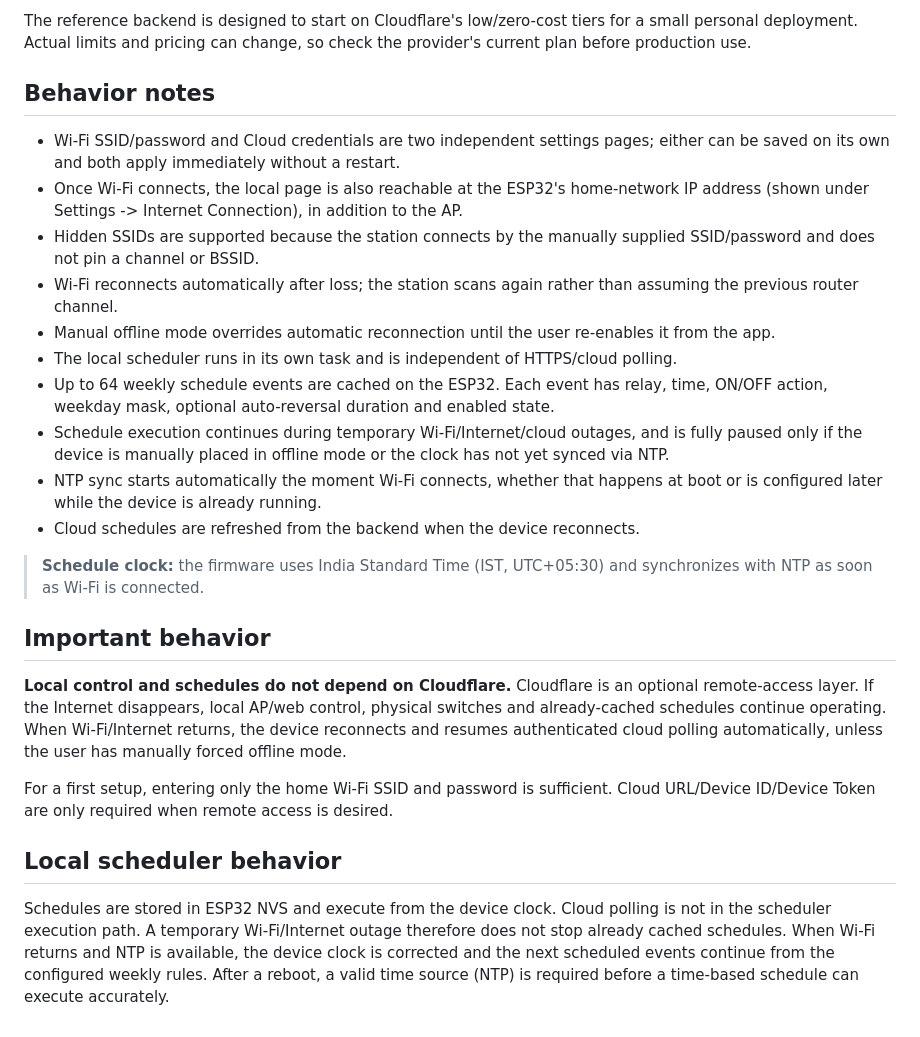
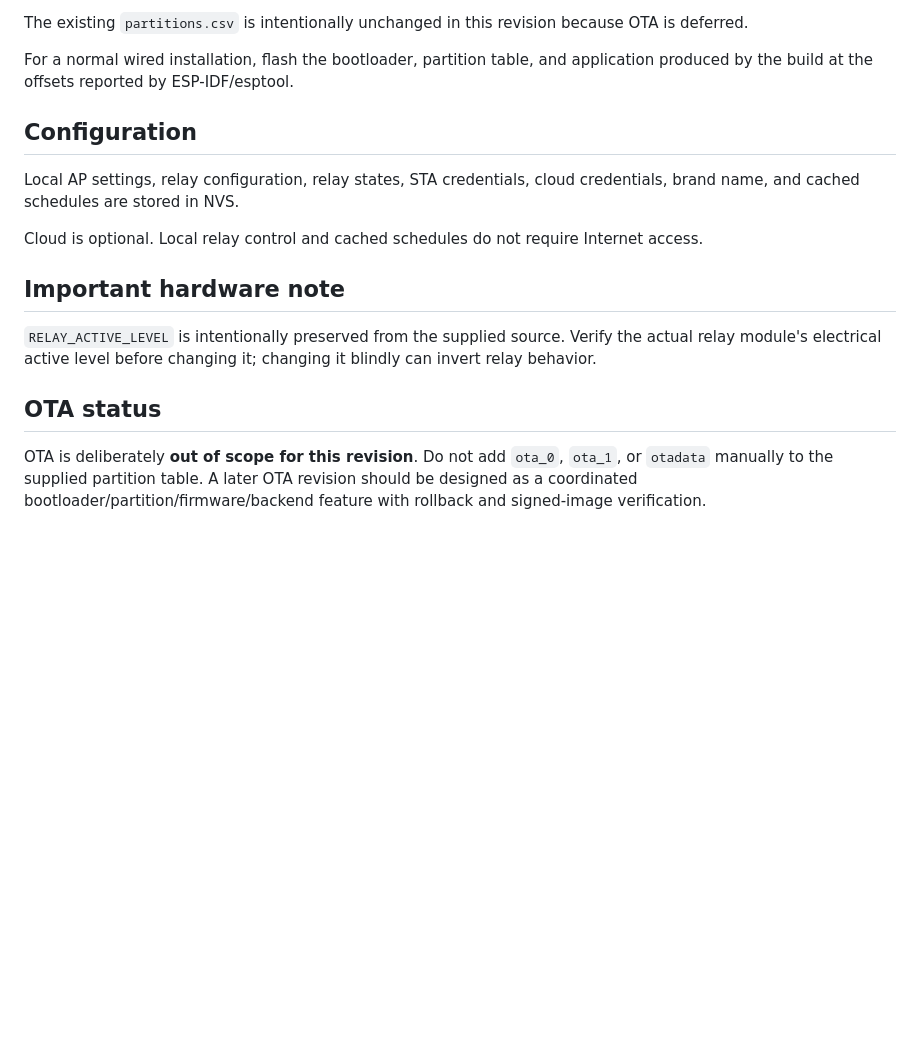
Before and after one commit to Aditya384197/ESP32_Home_Automation, a Markdown page: README.md, the part around one of its changes. Drawn GitHub-style; blank space fills up the shorter version.

```diff
--- a/README.md
+++ b/README.md
@@ -72,31 +52,18 @@ Replace `REPLACE_WITH_D1_DATABASE_ID` in `wrangler.toml` with the database ID re
 
-The reference backend is designed to start on Cloudflare's low/zero-cost tiers for a small personal deployment. Actual limits and pricing can change, so check the provider's current plan before production use.
+The existing `partitions.csv` is intentionally unchanged in this revision because OTA is deferred.
 
-## Behavior notes
+For a normal wired installation, flash the bootloader, partition table, and application produced by the build at the offsets reported by ESP-IDF/esptool.
 
-- Wi-Fi SSID/password and Cloud credentials are two independent settings pages; either can be saved on its own and both apply immediately without a restart.
-- Once Wi-Fi connects, the local page is also reachable at the ESP32's home-network IP address (shown under Settings -> Internet Connection), in addition to the AP.
-- Hidden SSIDs are supported because the station connects by the manually supplied SSID/password and does not pin a channel or BSSID.
-- Wi-Fi reconnects automatically after loss; the station scans again rather than assuming the previous router channel.
-- Manual offline mode overrides automatic reconnection until the user re-enables it from the app.
-- The local scheduler runs in its own task and is independent of HTTPS/cloud polling.
-- Up to 64 weekly schedule events are cached on the ESP32. Each event has relay, time, ON/OFF action, weekday mask, optional auto-reversal duration and enabled state.
-- Schedule execution continues during temporary Wi-Fi/Internet/cloud outages, and is fully paused only if the device is manually placed in offline mode or the clock has not yet synced via NTP.
-- NTP sync starts automatically the moment Wi-Fi connects, whether that happens at boot or is configured later while the device is already running.
-- Cloud schedules are refreshed from the backend when the device reconnects.
+## Configuration
 
-> **Schedule clock:** the firmware uses India Standard Time (IST, UTC+05:30) and synchronizes with NTP as soon as Wi-Fi is connected.
+Local AP settings, relay configuration, relay states, STA credentials, cloud credentials, brand name, and cached schedules are stored in NVS.
 
-## Important behavior
+Cloud is optional. Local relay control and cached schedules do not require Internet access.
 
-**Local control and schedules do not depend on Cloudflare.** Cloudflare is an optional remote-access layer. If the Internet disappears, local AP/web control, physical switches and already-cached schedules continue operating. When Wi-Fi/Internet returns, the device reconnects and resumes authenticated cloud polling automatically, unless the user has manually forced offline mode.
+## Important hardware note
 
-For a first setup, entering only the home Wi-Fi SSID and password is sufficient. Cloud URL/Device ID/Device Token are only required when remote access is desired.
+`RELAY_ACTIVE_LEVEL` is intentionally preserved from the supplied source. Verify the actual relay module's electrical active level before changing it; changing it blindly can invert relay behavior.
 
-## Local scheduler behavior
+## OTA status
 
-Schedules are stored in ESP32 NVS and execute from the device clock. Cloud polling is not in
-the scheduler execution path. A temporary Wi-Fi/Internet outage therefore does not stop already
-cached schedules. When Wi-Fi returns and NTP is available, the device clock is corrected and the
-next scheduled events continue from the configured weekly rules. After a reboot, a valid time
-source (NTP) is required before a time-based schedule can execute accurately.
+OTA is deliberately **out of scope for this revision**. Do not add `ota_0`, `ota_1`, or `otadata` manually to the supplied partition table. A later OTA revision should be designed as a coordinated bootloader/partition/firmware/backend feature with rollback and signed-image verification.
```
Also changed, not shown: other parts of README.md (+37 -57 lines).
